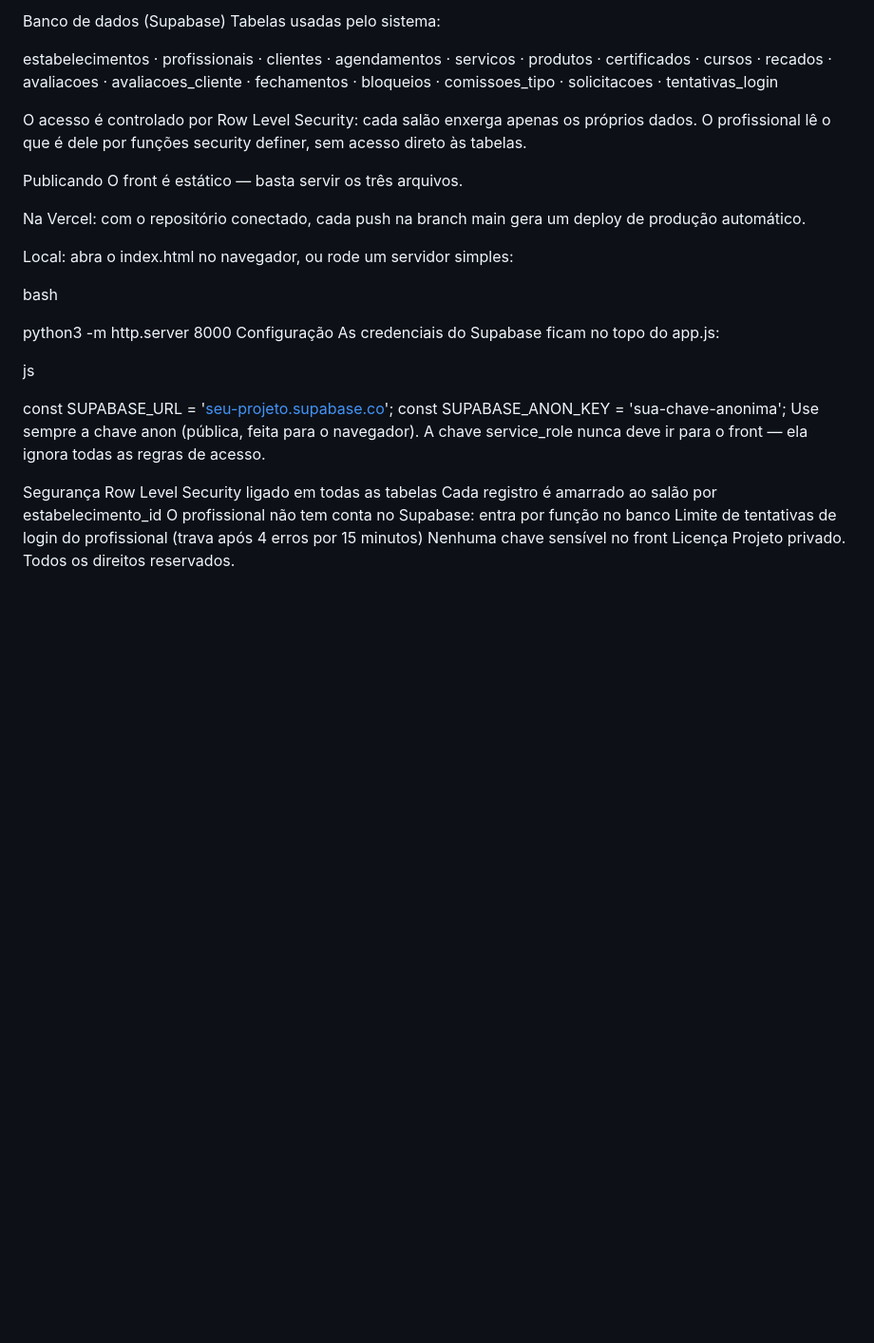
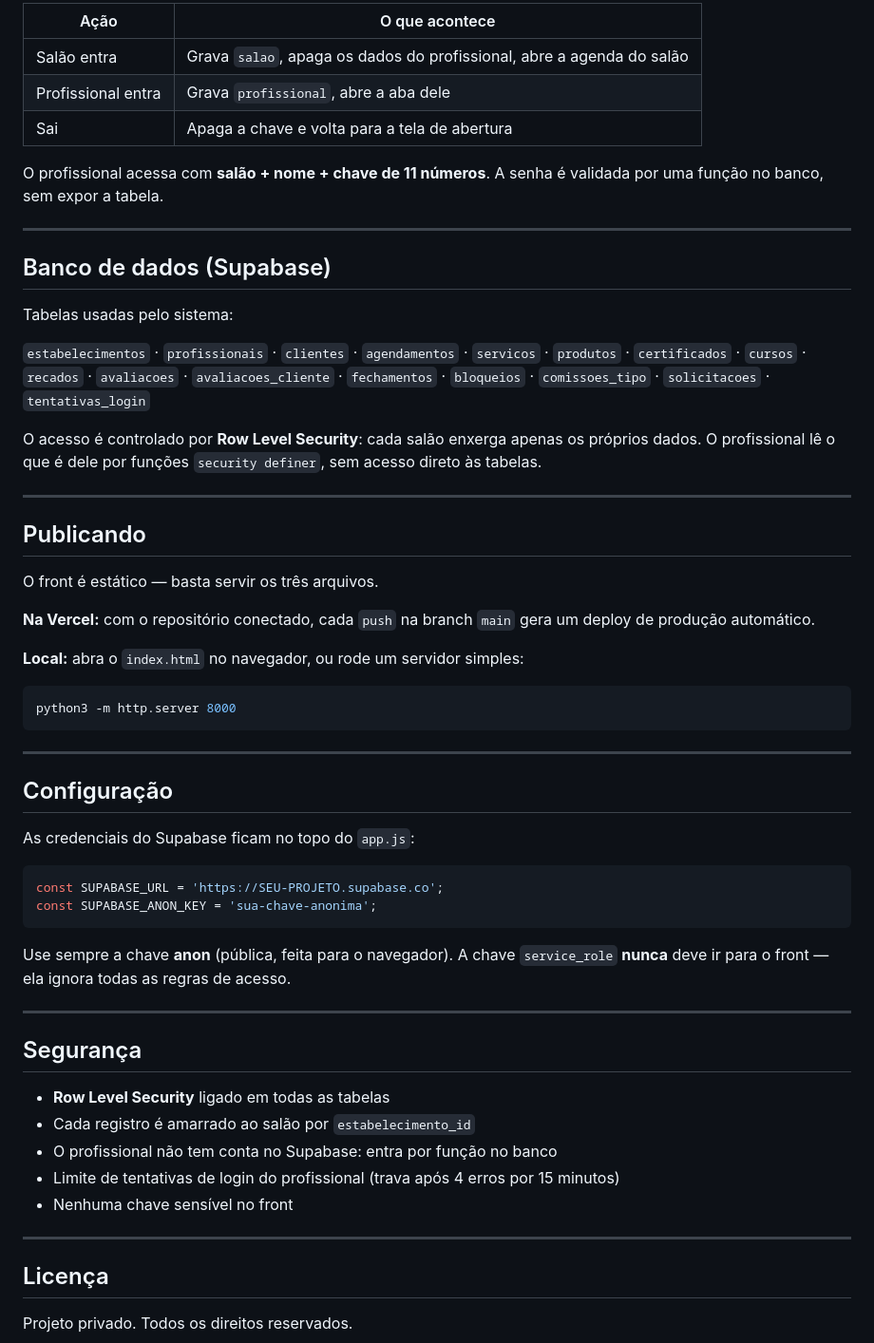
Before and after one commit to rodrigocode2/agenda-de-salao2, a Markdown page: README.md, the part around one of its changes. Shown at 95% size. GitHub-like rendering; blank space fills up the shorter version.

````diff
--- a/README.md
+++ b/README.md
@@ -116,37 +76,61 @@ O profissional acessa com salão + nome + chave de 11 números. A senha é valid
 
-Banco de dados (Supabase)
+| Ação | O que acontece |
+|---|---|
+| Salão entra | Grava `salao`, apaga os dados do profissional, abre a agenda do salão |
+| Profissional entra | Grava `profissional`, abre a aba dele |
+| Sai | Apaga a chave e volta para a tela de abertura |
+
+O profissional acessa com **salão + nome + chave de 11 números**. A senha é validada por uma função no banco, sem expor a tabela.
+
+---
+
+## Banco de dados (Supabase)
+
 Tabelas usadas pelo sistema:
 
-estabelecimentos · profissionais · clientes · agendamentos · servicos · produtos · certificados · cursos · recados · avaliacoes · avaliacoes_cliente · fechamentos · bloqueios · comissoes_tipo · solicitacoes · tentativas_login
+`estabelecimentos` · `profissionais` · `clientes` · `agendamentos` · `servicos` · `produtos` · `certificados` · `cursos` · `recados` · `avaliacoes` · `avaliacoes_cliente` · `fechamentos` · `bloqueios` · `comissoes_tipo` · `solicitacoes` · `tentativas_login`
 
-O acesso é controlado por Row Level Security: cada salão enxerga apenas os próprios dados. O profissional lê o que é dele por funções security definer, sem acesso direto às tabelas.
+O acesso é controlado por **Row Level Security**: cada salão enxerga apenas os próprios dados. O profissional lê o que é dele por funções `security definer`, sem acesso direto às tabelas.
 
-Publicando
+---
+
+## Publicando
+
 O front é estático — basta servir os três arquivos.
 
-Na Vercel: com o repositório conectado, cada push na branch main gera um deploy de produção automático.
+**Na Vercel:** com o repositório conectado, cada `push` na branch `main` gera um deploy de produção automático.
 
-Local: abra o index.html no navegador, ou rode um servidor simples:
+**Local:** abra o `index.html` no navegador, ou rode um servidor simples:
 
-bash
+```bash
+python3 -m http.server 8000
+```
 
+---
 
-python3 -m http.server 8000
-Configuração
-As credenciais do Supabase ficam no topo do app.js:
+## Configuração
 
-js
+As credenciais do Supabase ficam no topo do `app.js`:
 
+```js
+const SUPABASE_URL = 'https://SEU-PROJETO.supabase.co';
+const SUPABASE_ANON_KEY = 'sua-chave-anonima';
+```
 
-const SUPABASE_URL = '[seu-projeto.supabase.co](https://SEU-PROJETO.supabase.co)';
-const SUPABASE_ANON_KEY = 'sua-chave-anonima';
-Use sempre a chave anon (pública, feita para o navegador). A chave service_role nunca deve ir para o front — ela ignora todas as regras de acesso.
+Use sempre a chave **anon** (pública, feita para o navegador). A chave `service_role` **nunca** deve ir para o front — ela ignora todas as regras de acesso.
 
-Segurança
-Row Level Security ligado em todas as tabelas
-Cada registro é amarrado ao salão por estabelecimento_id
-O profissional não tem conta no Supabase: entra por função no banco
-Limite de tentativas de login do profissional (trava após 4 erros por 15 minutos)
-Nenhuma chave sensível no front
-Licença
+---
+
+## Segurança
+
+- **Row Level Security** ligado em todas as tabelas
+- Cada registro é amarrado ao salão por `estabelecimento_id`
+- O profissional não tem conta no Supabase: entra por função no banco
+- Limite de tentativas de login do profissional (trava após 4 erros por 15 minutos)
+- Nenhuma chave sensível no front
+
+---
+
+## Licença
+
 Projeto privado. Todos os direitos reservados.
````
Also changed, not shown: other parts of README.md (+57 -97 lines).
